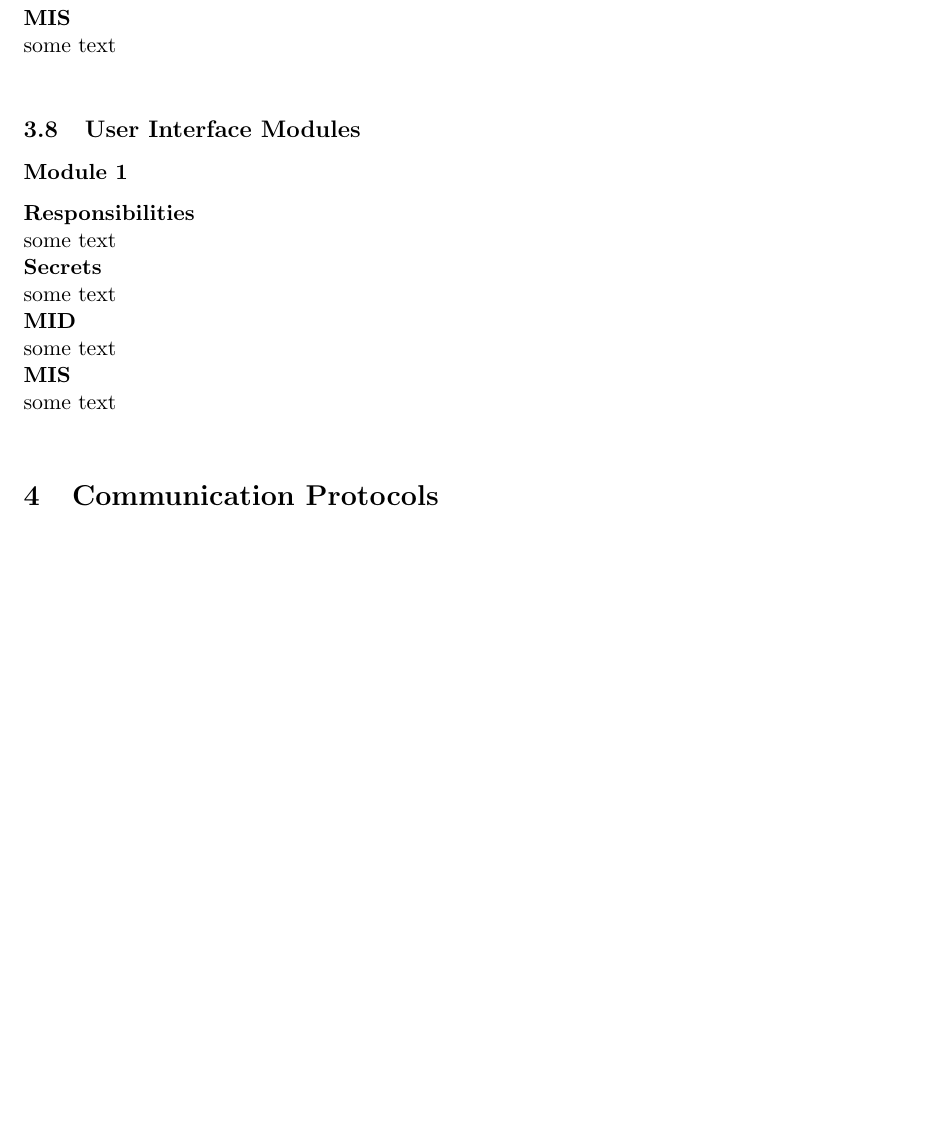
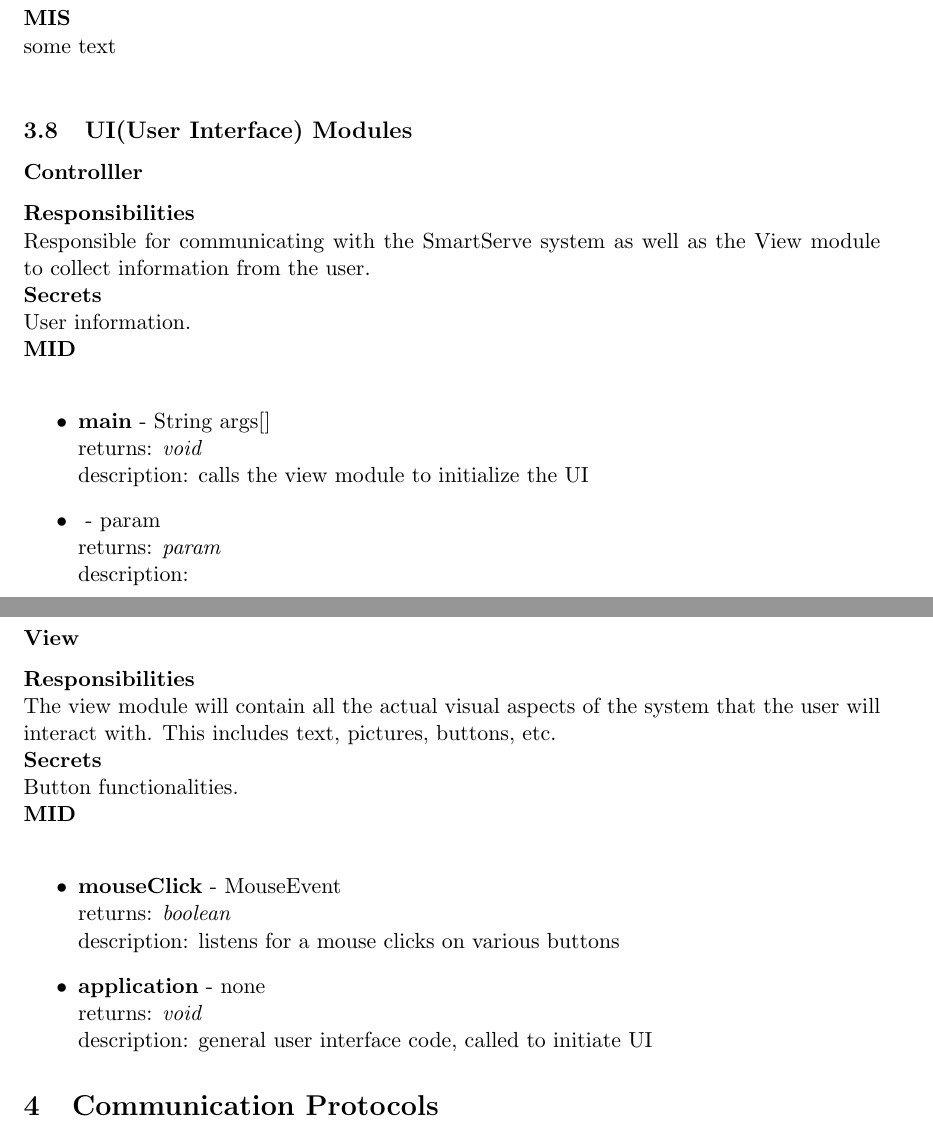
Before and after one commit to ChristopherMcDonald/SoftwareTronCapstone, a LaTeX document (documentation/SystemDesign/LowLevel/Design.tex): part of page 7 of 7 before the commit and two parts of pages 7 and 8 of 8 after it, the two joined at a grey line, cut so that both start at the same text, the shorter picture padded with empty space. Compiled offline with pdfLaTeX.

Commit message:
work in progress

```diff
--- a/documentation/SystemDesign/LowLevel/Design.tex
+++ b/documentation/SystemDesign/LowLevel/Design.tex
@@ -182,16 +191,27 @@ some text \\
 some text \\
 \textbf{MIS} \\
 some text \\
-\subsection{User Interface Modules}
-\subsubsection*{Module 1}
+\subsection{UI(User Interface) Modules}
+\subsubsection*{Controlller}
 \textbf{Responsibilities} \\
-some text \\
+Responsible for communicating with the SmartServe system as well as the View module to collect information from the user. \\
 \textbf{Secrets} \\
-some text \\
+User information. \\
 \textbf{MID} \\
-some text \\
-\textbf{MIS} \\
-some text \\
+\begin{itemize}
+\item \textbf{main} - String args[] \\ returns: \textit{void} \\ description: calls the view module to initialize the UI
+\item \textbf{} - param \\ returns: \textit{param} \\ description:
+\end{itemize}
+\subsubsection*{View}
+\textbf{Responsibilities} \\
+The view module will contain all the actual visual aspects of the system that the user will interact with. This includes text, pictures, buttons, etc. \\
+\textbf{Secrets} \\
+Button functionalities. \\
+\textbf{MID} \\
+\begin{itemize}
+\item \textbf{mouseClick} - MouseEvent \\ returns: \textit{boolean} \\ description: listens for a mouse clicks on various buttons
+\item \textbf{application} - none \\ returns: \textit{void} \\ description: general user interface code, called to initiate UI
+\end{itemize}
 
 \section{Communication Protocols}
 \subsection{Smart Serve to Shot Recommendation}
```
Also changed, not shown: documentation/SystemDesign/LowLevel/Design.pdf, documentation/SystemDesign/LowLevel/Design.tex (21 more changed lines), 4 other files.
